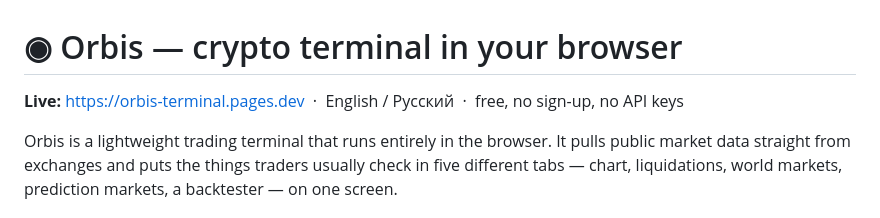
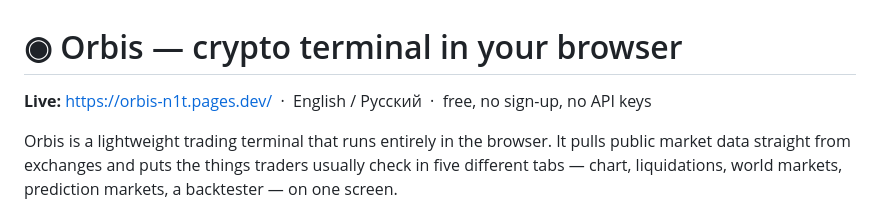
Before and after one commit to Sceyll2/orbis, a Markdown page: README.md, the part around the change. Rendered like a GitHub page.

```diff
--- a/README.md
+++ b/README.md
@@ -1,6 +1,6 @@
 # ◉ Orbis — crypto terminal in your browser
 
-**Live:** https://orbis-terminal.pages.dev &nbsp;·&nbsp; English / Русский &nbsp;·&nbsp; free, no sign-up, no API keys
+**Live:** https://orbis-n1t.pages.dev/ &nbsp;·&nbsp; English / Русский &nbsp;·&nbsp; free, no sign-up, no API keys
 
 Orbis is a lightweight trading terminal that runs entirely in the browser. It pulls public market data straight from exchanges and puts the things traders usually check in five different tabs — chart, liquidations, world markets, prediction markets, a backtester — on one screen.
 
```
